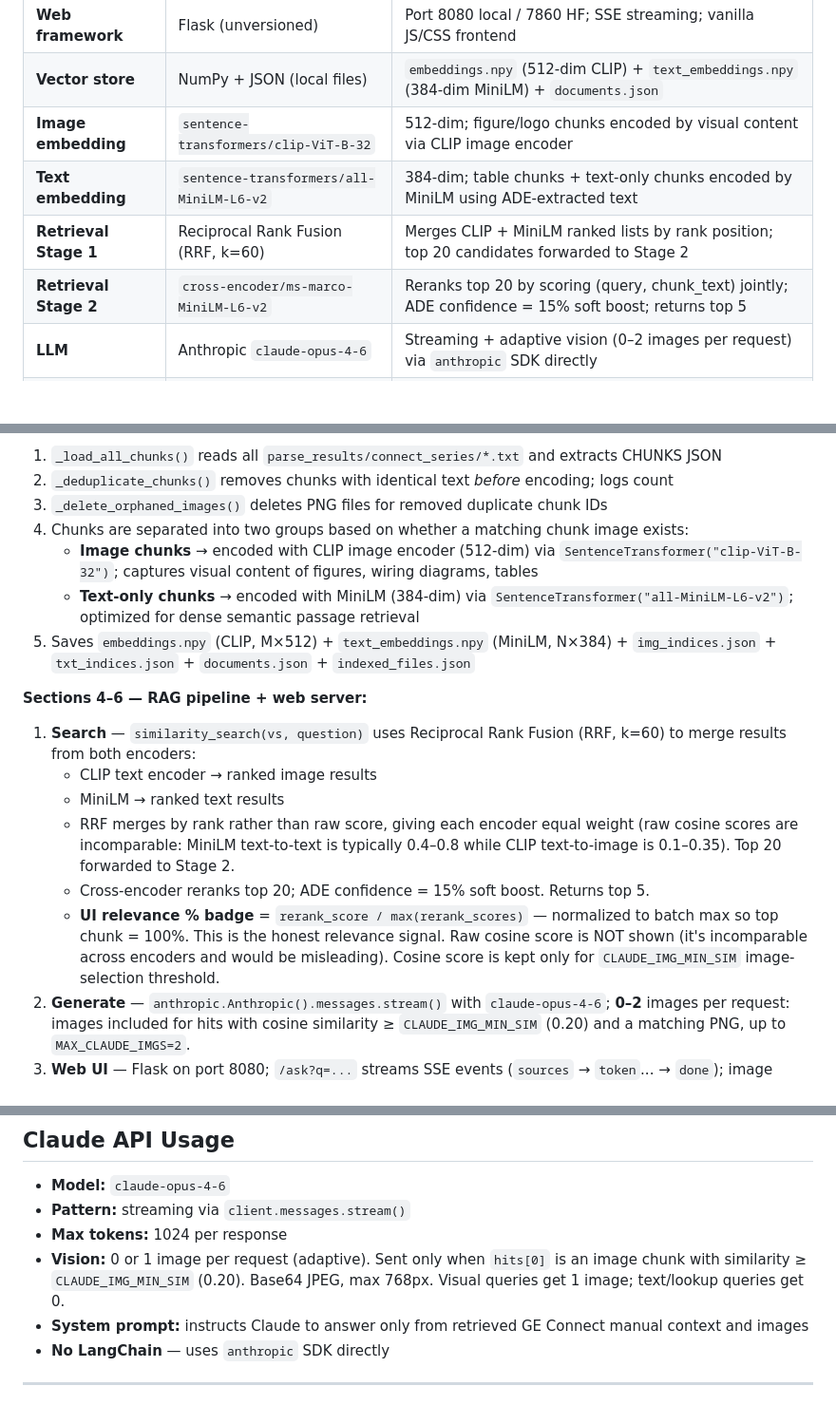
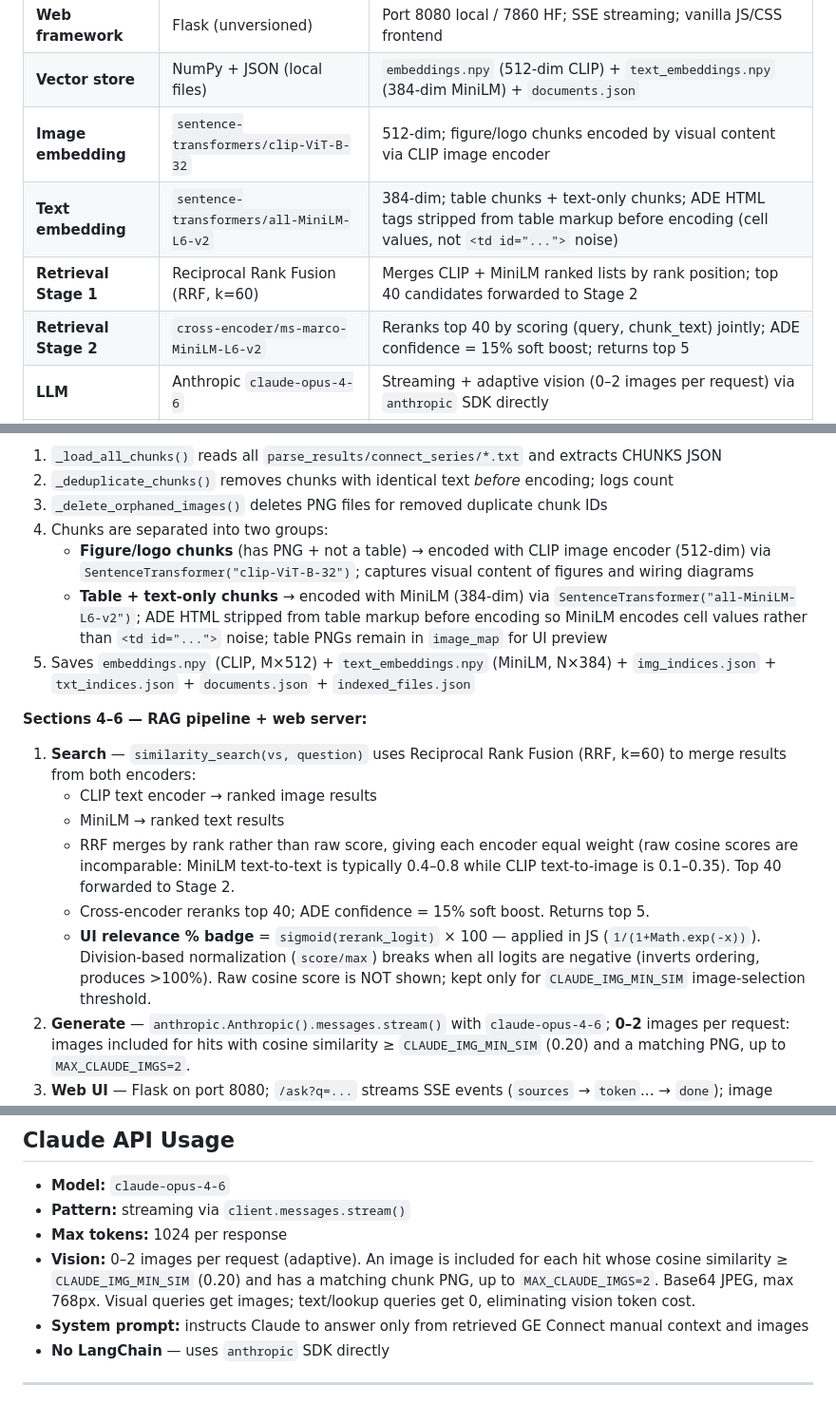
Before and after one commit to tnork/industrial-rag, a Markdown page: CLAUDE.md, 3 parts joined by grey strips. Shown at 95% size. Drawn GitHub-style; blank space fills up the shorter version.

Commit message:
Update README and CLAUDE.md to reflect current retrieval pipeline
- RERANK_CANDIDATES 20→40 throughout
- Text embedding: note HTML stripping for table chunks before MiniLM encoding
- Architecture section: routing description corrected (figure/logo→CLIP, table+text→MiniLM)
- UI badge: update to sigmoid description (replaces stale division-based note)
- Claude API vision: 0 or 1→0–2 images per request
- Dedup stats: 2,241/2,048/193→2,029/1,532/497
- Production notes: 2,131→2,029 chunk count

Co-Authored-By: Claude Sonnet 4.6 <noreply@anthropic.com>

```diff
--- a/CLAUDE.md
+++ b/CLAUDE.md
@@ -23,9 +23,9 @@ GE Connect Technical Assistant — a retrieval-augmented generation system for q
 | **Web framework** | Flask (unversioned) | Port 8080 local / 7860 HF; SSE streaming; vanilla JS/CSS frontend |
 | **Vector store** | NumPy + JSON (local files) | `embeddings.npy` (512-dim CLIP) + `text_embeddings.npy` (384-dim MiniLM) + `documents.json` |
 | **Image embedding** | `sentence-transformers/clip-ViT-B-32` | 512-dim; figure/logo chunks encoded by visual content via CLIP image encoder |
-| **Text embedding** | `sentence-transformers/all-MiniLM-L6-v2` | 384-dim; table chunks + text-only chunks encoded by MiniLM using ADE-extracted text |
-| **Retrieval Stage 1** | Reciprocal Rank Fusion (RRF, k=60) | Merges CLIP + MiniLM ranked lists by rank position; top 20 candidates forwarded to Stage 2 |
-| **Retrieval Stage 2** | `cross-encoder/ms-marco-MiniLM-L6-v2` | Reranks top 20 by scoring (query, chunk_text) jointly; ADE confidence = 15% soft boost; returns top 5 |
+| **Text embedding** | `sentence-transformers/all-MiniLM-L6-v2` | 384-dim; table chunks + text-only chunks; ADE HTML tags stripped from table markup before encoding (cell values, not `<td id="...">` noise) |
+| **Retrieval Stage 1** | Reciprocal Rank Fusion (RRF, k=60) | Merges CLIP + MiniLM ranked lists by rank position; top 40 candidates forwarded to Stage 2 |
+| **Retrieval Stage 2** | `cross-encoder/ms-marco-MiniLM-L6-v2` | Reranks top 40 by scoring (query, chunk_text) jointly; ADE confidence = 15% soft boost; returns top 5 |
 | **LLM** | Anthropic `claude-opus-4-6` | Streaming + adaptive vision (0–2 images per request) via `anthropic` SDK directly |
 | **Document parsing** | LandingAI ADE (`dpt-2-latest`) | Requires `VISION_AGENT_API_KEY` |
 | **PDF rendering** | PyMuPDF (`fitz`) | Renders pages for chunk image cropping |
@@ -126,18 +126,18 @@ All functionality lives in one file with 7 sections:
 1. `_load_all_chunks()` reads all `parse_results/connect_series/*.txt` and extracts CHUNKS JSON
 2. `_deduplicate_chunks()` removes chunks with identical text *before* encoding; logs count
 3. `_delete_orphaned_images()` deletes PNG files for removed duplicate chunk IDs
-4. Chunks are separated into two groups based on whether a matching chunk image exists:
-   - **Image chunks** → encoded with CLIP image encoder (512-dim) via `SentenceTransformer("clip-ViT-B-32")`; captures visual content of figures, wiring diagrams, tables
-   - **Text-only chunks** → encoded with MiniLM (384-dim) via `SentenceTransformer("all-MiniLM-L6-v2")`; optimized for dense semantic passage retrieval
+4. Chunks are separated into two groups:
+   - **Figure/logo chunks** (has PNG + not a table) → encoded with CLIP image encoder (512-dim) via `SentenceTransformer("clip-ViT-B-32")`; captures visual content of figures and wiring diagrams
+   - **Table + text-only chunks** → encoded with MiniLM (384-dim) via `SentenceTransformer("all-MiniLM-L6-v2")`; ADE HTML stripped from table markup before encoding so MiniLM encodes cell values rather than `<td id="...">` noise; table PNGs remain in `image_map` for UI preview
 5. Saves `embeddings.npy` (CLIP, M×512) + `text_embeddings.npy` (MiniLM, N×384) + `img_indices.json` + `txt_indices.json` + `documents.json` + `indexed_files.json`
 
 **Sections 4–6 — RAG pipeline + web server:**
 1. **Search** — `similarity_search(vs, question)` uses Reciprocal Rank Fusion (RRF, k=60) to merge results from both encoders:
    - CLIP text encoder → ranked image results
    - MiniLM → ranked text results
-   - RRF merges by rank rather than raw score, giving each encoder equal weight (raw cosine scores are incomparable: MiniLM text-to-text is typically 0.4–0.8 while CLIP text-to-image is 0.1–0.35). Top 20 forwarded to Stage 2.
-   - Cross-encoder reranks top 20; ADE confidence = 15% soft boost. Returns top 5.
-   - **UI relevance % badge** = `rerank_score / max(rerank_scores)` — normalized to batch max so top chunk = 100%. This is the honest relevance signal. Raw cosine score is NOT shown (it's incomparable across encoders and would be misleading). Cosine score is kept only for `CLAUDE_IMG_MIN_SIM` image-selection threshold.
+   - RRF merges by rank rather than raw score, giving each encoder equal weight (raw cosine scores are incomparable: MiniLM text-to-text is typically 0.4–0.8 while CLIP text-to-image is 0.1–0.35). Top 40 forwarded to Stage 2.
+   - Cross-encoder reranks top 40; ADE confidence = 15% soft boost. Returns top 5.
+   - **UI relevance % badge** = `sigmoid(rerank_logit)` × 100 — applied in JS (`1/(1+Math.exp(-x))`). Division-based normalization (`score/max`) breaks when all logits are negative (inverts ordering, produces >100%). Raw cosine score is NOT shown; kept only for `CLAUDE_IMG_MIN_SIM` image-selection threshold.
 2. **Generate** — `anthropic.Anthropic().messages.stream()` with `claude-opus-4-6`; **0–2** images per request: images included for hits with cosine similarity ≥ `CLAUDE_IMG_MIN_SIM` (0.20) and a matching PNG, up to `MAX_CLAUDE_IMGS=2`.
 3. **Web UI** — Flask on port 8080; `/ask?q=...` streams SSE events (`sources` → `token`... → `done`); image chunk cards show preview + snippet and are clickable (lightbox); text-only cards are non-clickable (`cursor: default`, no hover lift)
 
@@ -166,7 +166,7 @@ Single-page chat interface with LandingAI + Claude branding:
 - **Model:** `claude-opus-4-6`
 - **Pattern:** streaming via `client.messages.stream()`
 - **Max tokens:** 1024 per response
-- **Vision:** 0 or 1 image per request (adaptive). Sent only when `hits[0]` is an image chunk with similarity ≥ `CLAUDE_IMG_MIN_SIM` (0.20). Base64 JPEG, max 768px. Visual queries get 1 image; text/lookup queries get 0.
+- **Vision:** 0–2 images per request (adaptive). An image is included for each hit whose cosine similarity ≥ `CLAUDE_IMG_MIN_SIM` (0.20) and has a matching chunk PNG, up to `MAX_CLAUDE_IMGS=2`. Base64 JPEG, max 768px. Visual queries get images; text/lookup queries get 0, eliminating vision token cost.
 - **System prompt:** instructs Claude to answer only from retrieved GE Connect manual context and images
 - **No LangChain** — uses `anthropic` SDK directly
 
```
Also changed, not shown: other parts of CLAUDE.md (+1 -1 lines), README.md (+5 -5 lines).
